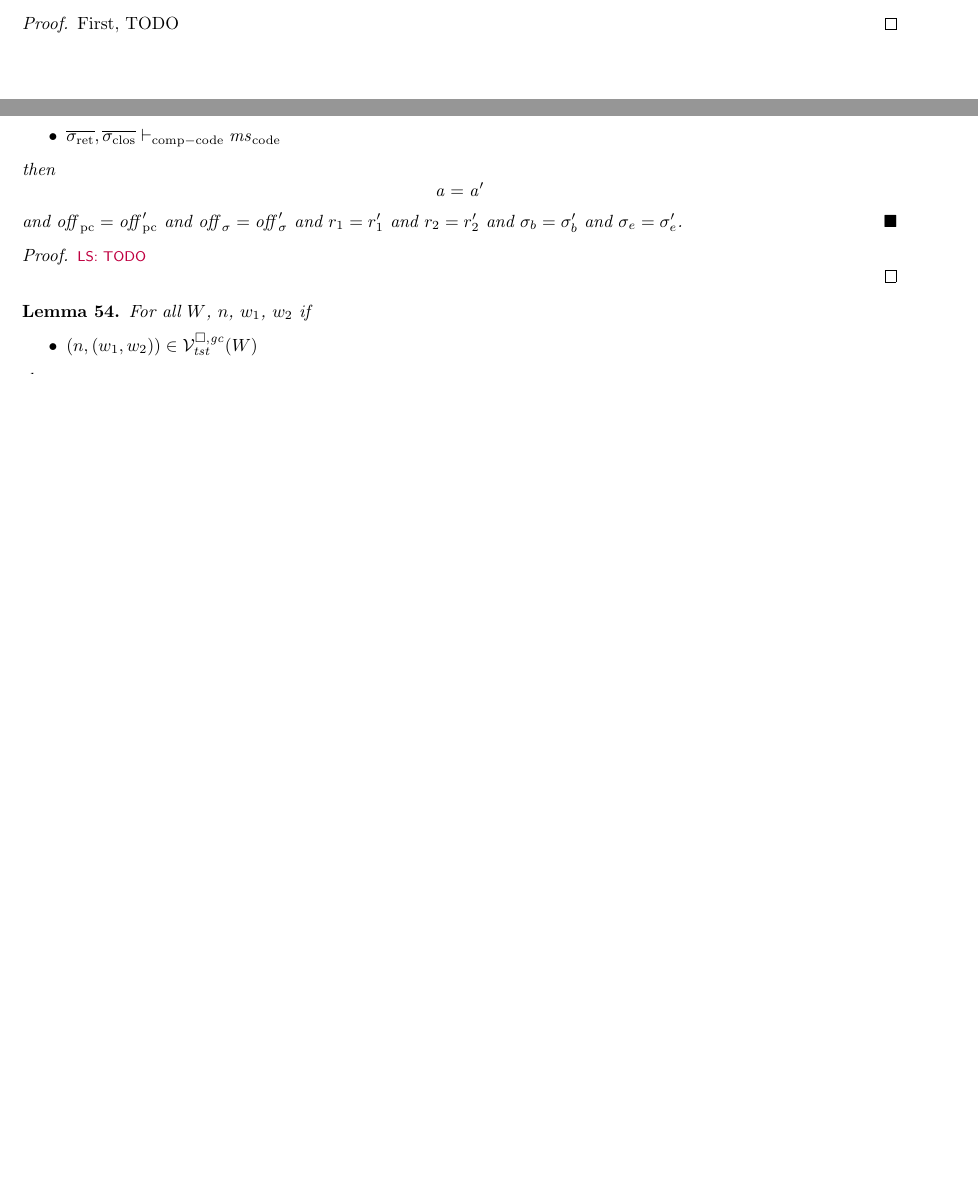
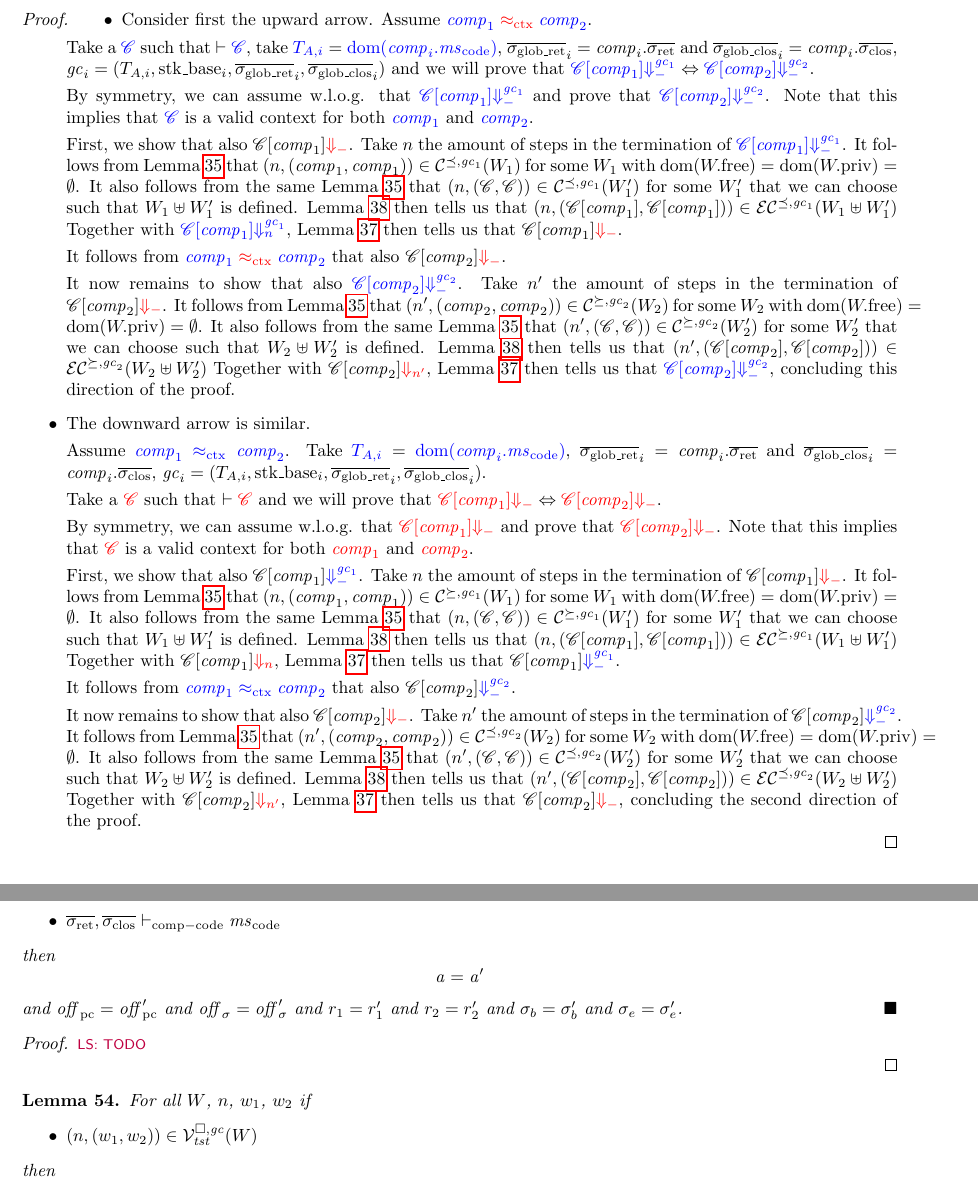
Before and after one commit to dominiquedevriese/capability-machine-reasoning-on-paper, a LaTeX document (fully-abstract-comp/technical-report.tex): two parts of pages 46 and 62 of 69 before the commit and two parts of pages 47 and 63 of 70 after it, joined at a grey line, cut at the place of the change, the shorter picture padded with empty space. Compiled offline with pdfLaTeX.

Commit message:
Prove full abstraction.

```diff
--- a/fully-abstract-comp/technical-report.tex
+++ b/fully-abstract-comp/technical-report.tex
@@ -3967,8 +3969,63 @@ This works perfectly fine, except that the context does not get any well-bracket
   \end{gather*}
 \end{theorem}
 \begin{proof}
-  First,
-  TODO
+  \begin{itemize}
+  \item Consider first the upward arrow.
+    Assume $\comp{\src{\var{comp}_1}} \tconeq \comp{\src{\var{comp}_2}}$.
+
+    Take a $\src{\context}$ such that $\vdash \src{\context}$, take $\src{\ta[,i]}
+    = \src{\dom(\var{comp}_i.\mscode)}$, $\gsigrets_i = \var{comp}_i.\sigrets$ and
+    $\gsigcloss_i = \var{comp}_i.\sigcloss$, $\gc_i = (\ta[,i],\stkb_i,\gsigrets_i,\gsigcloss_i)$ and we will prove that
+    $\src{\plug{\context}{\var{comp}_1} \sterm{\gc_1}} \Leftrightarrow
+    \src{\plug{\context}{\var{comp}_2} \sterm{\gc_2}}$.
+
+    By symmetry, we can assume w.l.o.g. that $\src{\plug{\context}{\var{comp}_1} \sterm{\gc_1}}$ and prove that $\src{\plug{\context}{\var{comp}_2} \sterm{\gc_2}}$.
+    Note that this implies that $\src{\context}$ is a valid context for both $\src{\var{comp}_1}$ and $\src{\var{comp}_2}$.
+
+    First, we show that also $\plug{\context}{\var{comp}_1} \trg{\term}$.
+    Take $n$ the amount of steps in the termination of $\src{\plug{\context}{\var{comp}_1} \sterm{\gc_1}}$.
+    It follows from Lemma~\ref{lem:ftlr-comps} that $\npair{(\var{comp}_1,\var{comp}_1)} \in \lrcomp[\preceq,\gc_1](W_1)$ for some $W_1$ with $\dom(\pwfree) = \dom(\pwpriv) = \emptyset$.
+    It also follows from the same Lemma~\ref{lem:ftlr-comps} that $\npair{(\context,\context)} \in \lrcomp[\preceq,\gc_1](W_1')$ for some $W_1'$ that we can choose such that $W_1 \uplus W_1'$ is defined.
+    Lemma~\ref{lem:compat-context-plug} then tells us that $\npair{(\plug{\context}{\var{comp}_1}, \plug{\context}{\var{comp}_1})} \in \lrec[\preceq,\gc_1](W_1\uplus W_1')$
+    Together with $\src{\plug{\context}{\var{comp}_1} \sterm[n]{\gc_1}}$, Lemma~\ref{lem:adequacy} then tells us that $\plug{\context}{\var{comp}_1} \trg{\term}$.
+
+    It follows from $\comp{\src{\var{comp}_1}} \tconeq \comp{\src{\var{comp}_2}}$ that also $\plug{\context}{\var{comp}_2} \trg{\term}$.
+
+    It now remains to show that also $\src{\plug{\context}{\var{comp}_2} \sterm{\gc_2}}$.
+    Take $n'$ the amount of steps in the termination of $\plug{\context}{\var{comp}_2} \trg{\term}$.
+    It follows from Lemma~\ref{lem:ftlr-comps} that $\npair[n']{(\var{comp}_2,\var{comp}_2)} \in \lrcomp[\succeq,\gc_2](W_2)$ for some $W_2$ with $\dom(\pwfree) = \dom(\pwpriv) = \emptyset$.
+    It also follows from the same Lemma~\ref{lem:ftlr-comps} that $\npair[n']{(\context,\context)} \in \lrcomp[\succeq,\gc_2](W_2')$ for some $W_2'$ that we can choose such that $W_2 \uplus W_2'$ is defined.
+    Lemma~\ref{lem:compat-context-plug} then tells us that $\npair[n']{(\plug{\context}{\var{comp}_2}, \plug{\context}{\var{comp}_2})} \in \lrec[\succeq,\gc_2](W_2\uplus W_2')$
+    Together with $\plug{\context}{\var{comp}_2} \trg{\term[n']}$, Lemma~\ref{lem:adequacy} then tells us that $\src{\plug{\context}{\var{comp}_2} \sterm{\gc_2}}$, concluding this direction of the proof.
+
+  \item The downward arrow is similar.
+
+    Assume $\src{\var{comp}_1} \sconeq \src{\var{comp}_2}$.
+    Take $\src{\ta[,i]} = \src{\dom(\var{comp}_i.\mscode)}$, $\gsigrets_i = \var{comp}_i.\sigrets$ and $\gsigcloss_i = \var{comp}_i.\sigcloss$, $\gc_i = (\ta[,i],\stkb_i,\gsigrets_i,\gsigcloss_i)$.
+
+    Take a $\trg{\context}$ such that $\vdash \trg{\context}$ and we will prove that
+    $\trg{\plug{\context}{\var{comp}_1} \term} \Leftrightarrow
+    \trg{\plug{\context}{\var{comp}_2} \term}$.
+
+    By symmetry, we can assume w.l.o.g. that $\trg{\plug{\context}{\var{comp}_1} \term}$ and prove that $\trg{\plug{\context}{\var{comp}_2} \term}$.
+    Note that this implies that $\trg{\context}$ is a valid context for both $\trg{\var{comp}_1}$ and $\trg{\var{comp}_2}$.
+
+    First, we show that also $\plug{\context}{\var{comp}_1} \src{\sterm{\gc_1}}$.
+    Take $n$ the amount of steps in the termination of $\plug{\context}{\var{comp}_1} \trg{\term}$.
+    It follows from Lemma~\ref{lem:ftlr-comps} that $\npair{(\var{comp}_1,\var{comp}_1)} \in \lrcomp[\succeq,\gc_1](W_1)$ for some $W_1$ with $\dom(\pwfree) = \dom(\pwpriv) = \emptyset$.
+    It also follows from the same Lemma~\ref{lem:ftlr-comps} that $\npair{(\context,\context)} \in \lrcomp[\succeq,\gc_1](W_1')$ for some $W_1'$ that we can choose such that $W_1 \uplus W_1'$ is defined.
+    Lemma~\ref{lem:compat-context-plug} then tells us that $\npair{(\plug{\context}{\var{comp}_1}, \plug{\context}{\var{comp}_1})} \in \lrec[\succeq,\gc_1](W_1\uplus W_1')$
+    Together with $\plug{\context}{\var{comp}_1} \trg{\term[n]}$, Lemma~\ref{lem:adequacy} then tells us that $\plug{\context}{\var{comp}_1} \src{\sterm{\gc_1}}$.
+
+    It follows from $\src{\var{comp}_1} \sconeq \src{\var{comp}_2}$ that also $\plug{\context}{\var{comp}_2} \src{\sterm{\gc_2}}$.
+
+    It now remains to show that also $\plug{\context}{\var{comp}_2} \trg{\term}$.
+    Take $n'$ the amount of steps in the termination of $\plug{\context}{\var{comp}_2} \src{\sterm{\gc_2}}$.
+    It follows from Lemma~\ref{lem:ftlr-comps} that $\npair[n']{(\var{comp}_2,\var{comp}_2)} \in \lrcomp[\preceq,\gc_2](W_2)$ for some $W_2$ with $\dom(\pwfree) = \dom(\pwpriv) = \emptyset$.
+    It also follows from the same Lemma~\ref{lem:ftlr-comps} that $\npair[n']{(\context,\context)} \in \lrcomp[\preceq,\gc_2](W_2')$ for some $W_2'$ that we can choose such that $W_2 \uplus W_2'$ is defined.
+    Lemma~\ref{lem:compat-context-plug} then tells us that $\npair[n']{(\plug{\context}{\var{comp}_2}, \plug{\context}{\var{comp}_2})} \in \lrec[\preceq,\gc_2](W_2\uplus W_2')$
+    Together with $\plug{\context}{\var{comp}_2} \trg{\term[n']}$, Lemma~\ref{lem:adequacy} then tells us that $\plug{\context}{\var{comp}_2} \trg{\term}$, concluding the second direction of the proof.
+  \end{itemize}
 \end{proof}
 
 \section{Lemmas}
```
Also changed, not shown: fully-abstract-comp/technical-report.tex (6 more changed lines).
